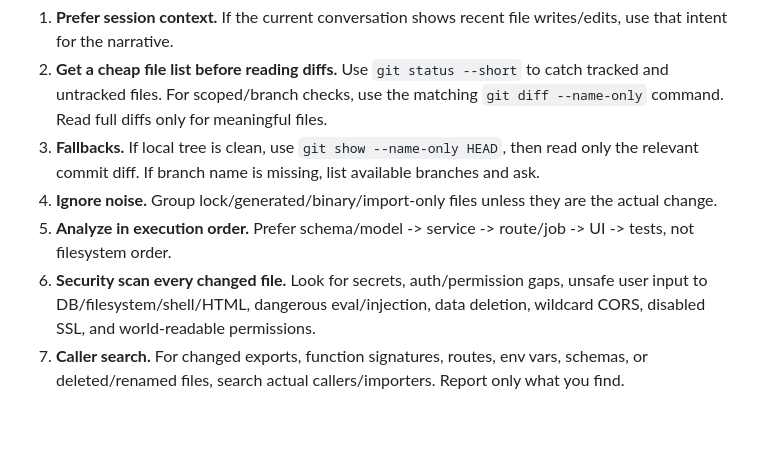
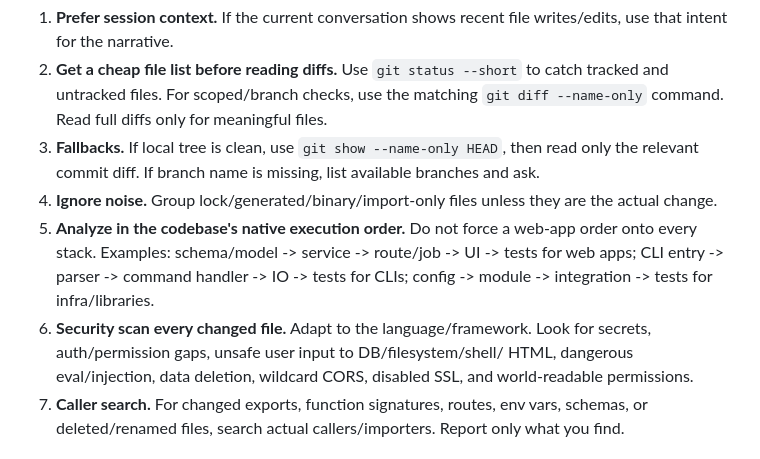
Before and after one commit to bettercallsundim/vibecheck, a Markdown page: SKILL.md, the part around the change. GitHub-like rendering; blank space fills up the shorter version.

Commit message:
Refine analysis and security scan guidelines in SKILL.md for clarity and specificity

```diff
--- a/SKILL.md
+++ b/SKILL.md
@@ -40,11 +40,14 @@ No git repo and no visible files: ask which file, folder, or pasted diff to use.
    branches and ask.
 4. **Ignore noise.** Group lock/generated/binary/import-only files unless they
    are the actual change.
-5. **Analyze in execution order.** Prefer schema/model -> service -> route/job ->
-   UI -> tests, not filesystem order.
-6. **Security scan every changed file.** Look for secrets, auth/permission gaps,
-   unsafe user input to DB/filesystem/shell/HTML, dangerous eval/injection, data
-   deletion, wildcard CORS, disabled SSL, and world-readable permissions.
+5. **Analyze in the codebase's native execution order.** Do not force a web-app
+   order onto every stack. Examples: schema/model -> service -> route/job -> UI
+   -> tests for web apps; CLI entry -> parser -> command handler -> IO -> tests
+   for CLIs; config -> module -> integration -> tests for infra/libraries.
+6. **Security scan every changed file.** Adapt to the language/framework. Look
+   for secrets, auth/permission gaps, unsafe user input to DB/filesystem/shell/
+   HTML, dangerous eval/injection, data deletion, wildcard CORS, disabled SSL,
+   and world-readable permissions.
 7. **Caller search.** For changed exports, function signatures, routes, env vars,
    schemas, or deleted/renamed files, search actual callers/importers. Report only
    what you find.
```
